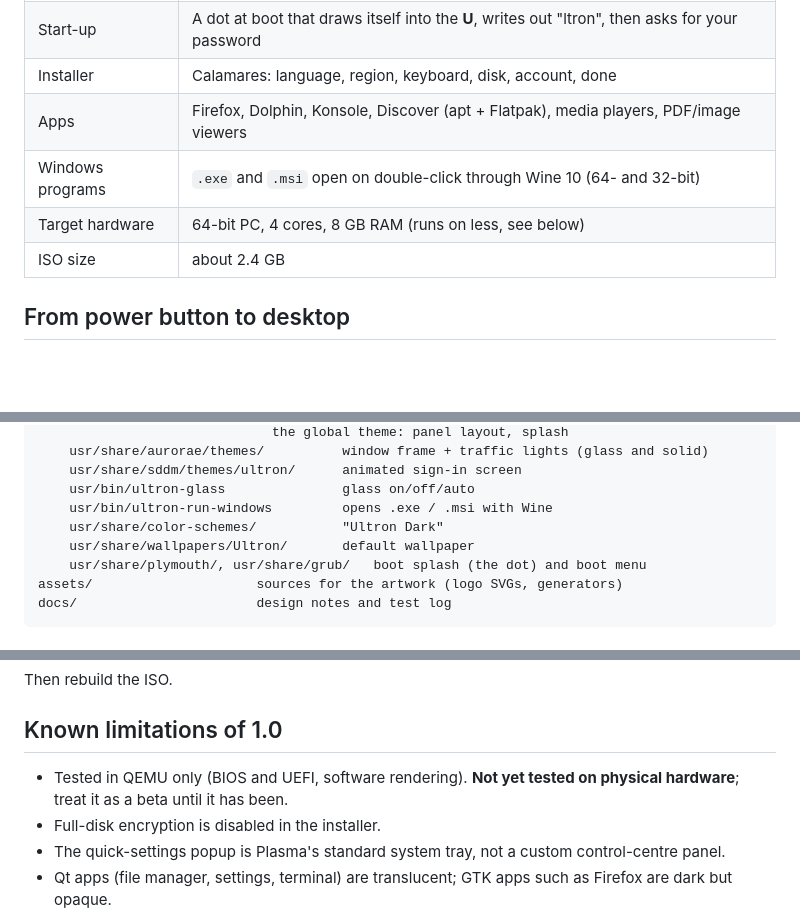
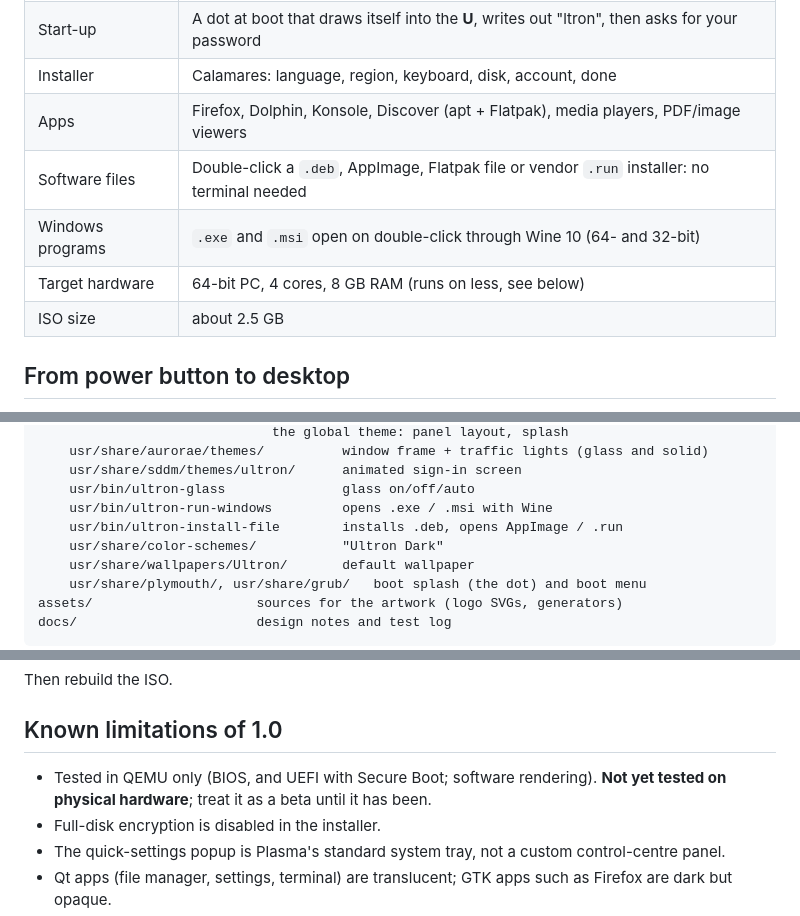
Before and after one commit to arizkhanmagray-cyber/UltronOS, a Markdown page: README.md, 3 parts joined by grey strips. GitHub-like rendering; blank space fills up the shorter version.

```diff
--- a/README.md
+++ b/README.md
@@ -18,9 +18,10 @@ built.
 | Start-up | A dot at boot that draws itself into the **U**, writes out "ltron", then asks for your password |
 | Installer | Calamares: language, region, keyboard, disk, account, done |
 | Apps | Firefox, Dolphin, Konsole, Discover (apt + Flatpak), media players, PDF/image viewers |
+| Software files | Double-click a `.deb`, AppImage, Flatpak file or vendor `.run` installer: no terminal needed |
 | Windows programs | `.exe` and `.msi` open on double-click through Wine 10 (64- and 32-bit) |
 | Target hardware | 64-bit PC, 4 cores, 8 GB RAM (runs on less, see below) |
-| ISO size | about 2.4 GB |
+| ISO size | about 2.5 GB |
 
 ## From power button to desktop
 
@@ -149,6 +175,7 @@ live-build/
     usr/share/sddm/themes/ultron/      animated sign-in screen
     usr/bin/ultron-glass               glass on/off/auto
     usr/bin/ultron-run-windows         opens .exe / .msi with Wine
+    usr/bin/ultron-install-file        installs .deb, opens AppImage / .run
     usr/share/color-schemes/           "Ultron Dark"
     usr/share/wallpapers/Ultron/       default wallpaper
     usr/share/plymouth/, usr/share/grub/   boot splash (the dot) and boot menu
@@ -170,8 +197,9 @@ Then rebuild the ISO.
 
 ## Known limitations of 1.0
 
-- Tested in QEMU only (BIOS and UEFI, software rendering). **Not yet tested on
-  physical hardware**; treat it as a beta until it has been.
+- Tested in QEMU only (BIOS, and UEFI with Secure Boot; software rendering).
+  **Not yet tested on physical hardware**; treat it as a beta until it has
+  been.
 - Full-disk encryption is disabled in the installer.
 - The quick-settings popup is Plasma's standard system tray, not a custom
   control-centre panel.
```
Also changed, not shown: other parts of README.md (+28 -3 lines), docs/DESIGN.md (+25 -0 lines), docs/TESTING.md (+31 -4 lines), docs/install-deb.png (added), docs/run-exe.png (added), 8 other files.
